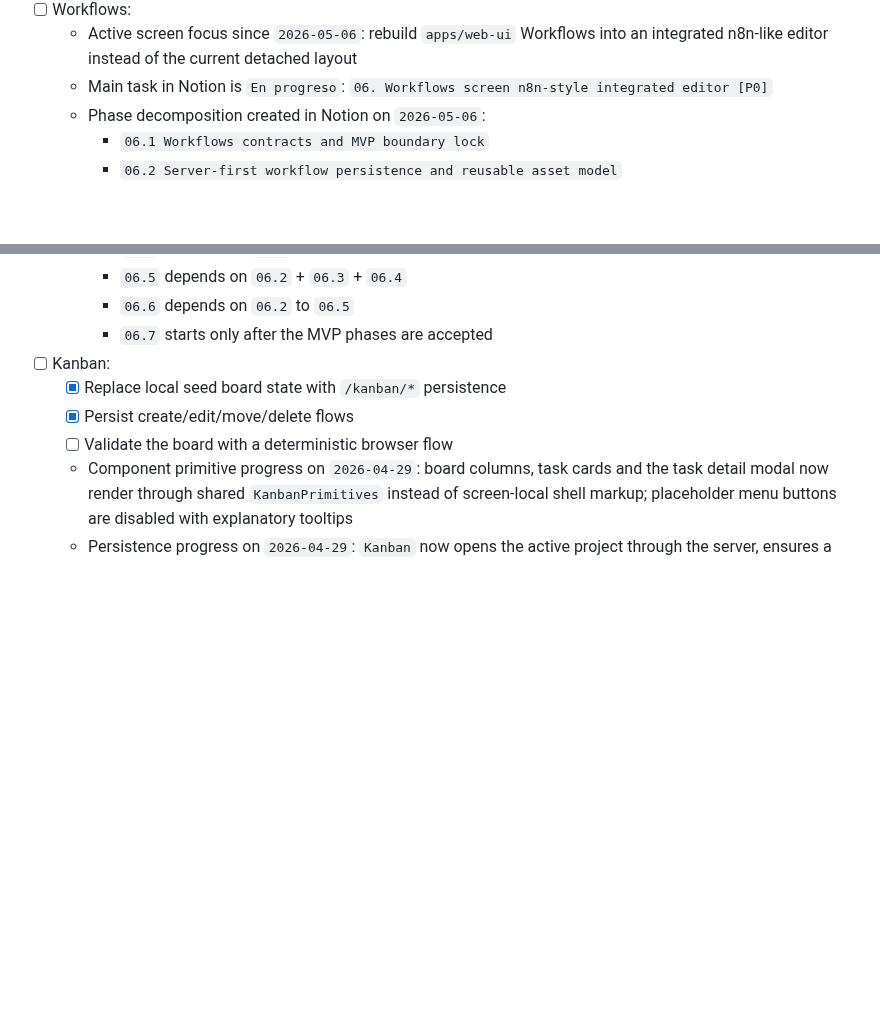
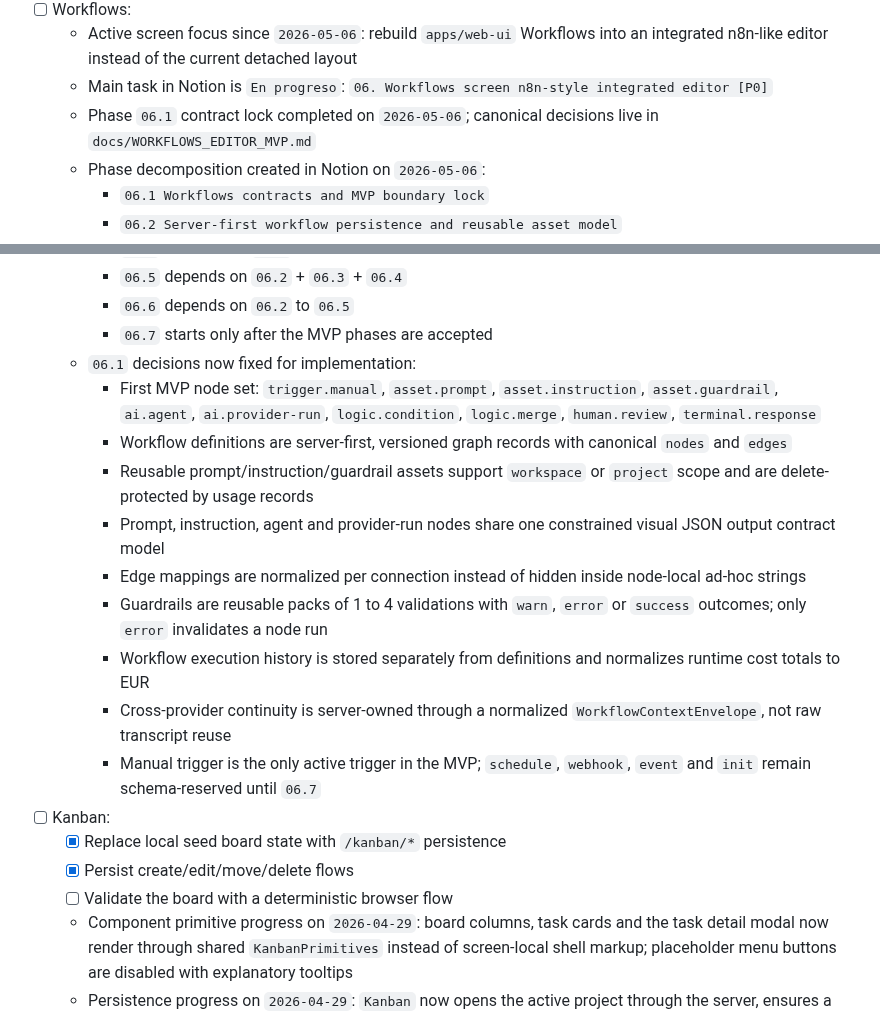
Before and after one commit to juanjoGonDev/Iteronix, a Markdown page: PLAN.md, 2 parts joined by grey strips. Drawn GitHub-style; blank space fills up the shorter version.

```diff
--- a/PLAN.md
+++ b/PLAN.md
@@ -628,6 +628,7 @@ Stop cross-screen churn and finish the PWA one screen at a time with browser val
 - [ ] Workflows:
   - Active screen focus since `2026-05-06`: rebuild `apps/web-ui` Workflows into an integrated n8n-like editor instead of the current detached layout
   - Main task in Notion is `En progreso`: `06. Workflows screen n8n-style integrated editor [P0]`
+  - Phase `06.1` contract lock completed on `2026-05-06`; canonical decisions live in `docs/WORKFLOWS_EDITOR_MVP.md`
   - Phase decomposition created in Notion on `2026-05-06`:
     - `06.1 Workflows contracts and MVP boundary lock`
     - `06.2 Server-first workflow persistence and reusable asset model`
@@ -666,6 +667,16 @@ Stop cross-screen churn and finish the PWA one screen at a time with browser val
     - `06.5` depends on `06.2` + `06.3` + `06.4`
     - `06.6` depends on `06.2` to `06.5`
     - `06.7` starts only after the MVP phases are accepted
+  - `06.1` decisions now fixed for implementation:
+    - First MVP node set: `trigger.manual`, `asset.prompt`, `asset.instruction`, `asset.guardrail`, `ai.agent`, `ai.provider-run`, `logic.condition`, `logic.merge`, `human.review`, `terminal.response`
+    - Workflow definitions are server-first, versioned graph records with canonical `nodes` and `edges`
+    - Reusable prompt/instruction/guardrail assets support `workspace` or `project` scope and are delete-protected by usage records
+    - Prompt, instruction, agent and provider-run nodes share one constrained visual JSON output contract model
+    - Edge mappings are normalized per connection instead of hidden inside node-local ad-hoc strings
+    - Guardrails are reusable packs of 1 to 4 validations with `warn`, `error` or `success` outcomes; only `error` invalidates a node run
+    - Workflow execution history is stored separately from definitions and normalizes runtime cost totals to EUR
+    - Cross-provider continuity is server-owned through a normalized `WorkflowContextEnvelope`, not raw transcript reuse
+    - Manual trigger is the only active trigger in the MVP; `schedule`, `webhook`, `event` and `init` remain schema-reserved until `06.7`
 - [ ] Kanban:
   - [x] Replace local seed board state with `/kanban/*` persistence
   - [x] Persist create/edit/move/delete flows
```
Also changed, not shown: AGENTS_LOGS.md (+23 -0 lines), docs/WORKFLOWS_EDITOR_MVP.md (added, +504 -0 lines).
